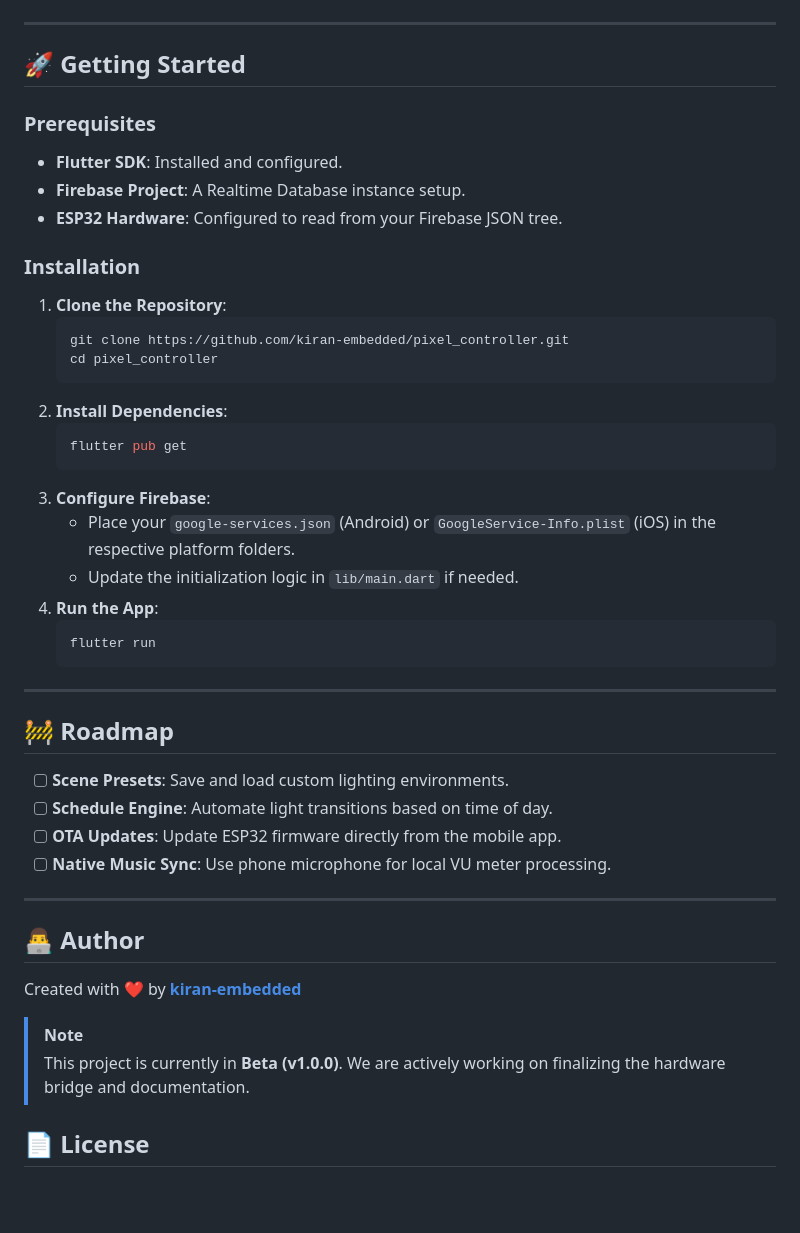
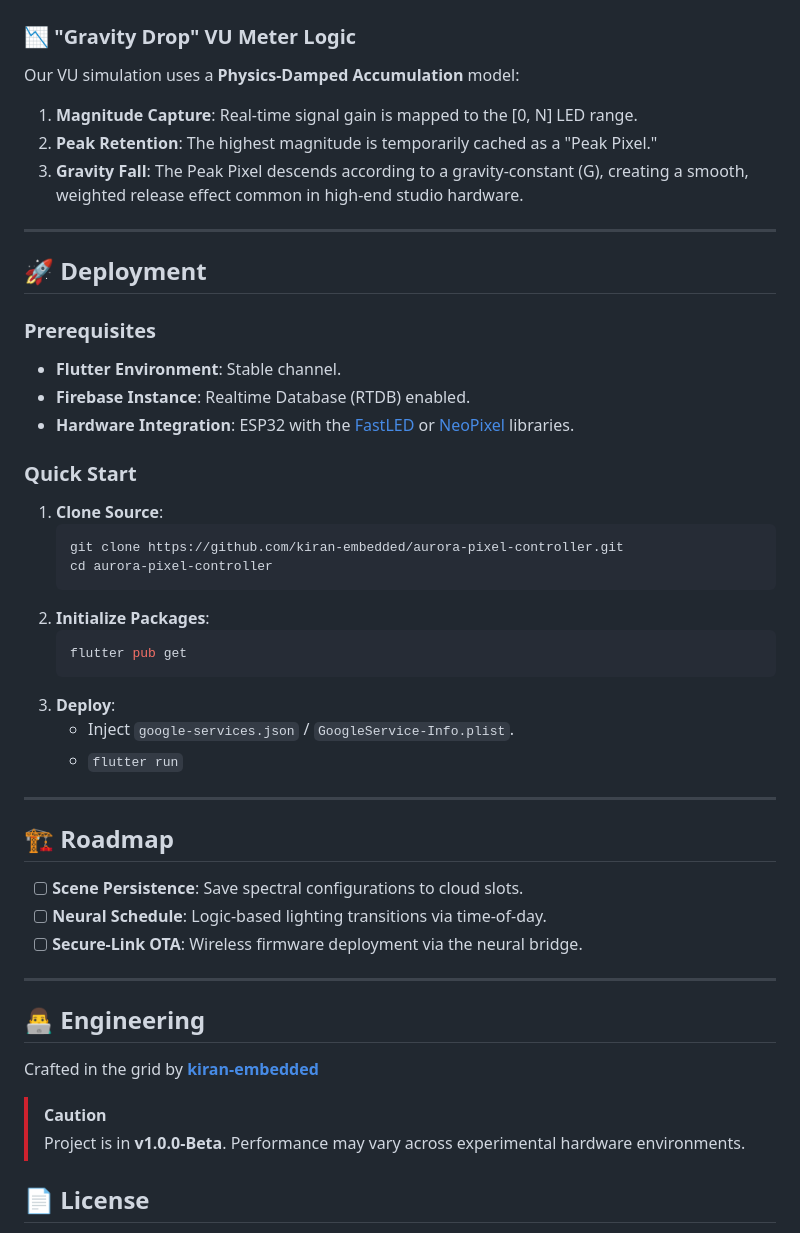
Before and after one commit to kiran-embedded/aurora-pixel-controller, a Markdown page: README.md, the part around one of its changes. Rendered like a GitHub page; blank space fills up the shorter version.

````diff
--- a/README.md
+++ b/README.md
@@ -40,50 +53,51 @@ graph LR
     style D fill:#AF52DE,stroke:#000,stroke-width:2px,color:#000
 ```
 
+### 📉 "Gravity Drop" VU Meter Logic
+Our VU simulation uses a **Physics-Damped Accumulation** model:
+1.  **Magnitude Capture**: Real-time signal gain is mapped to the [0, N] LED range.
+2.  **Peak Retention**: The highest magnitude is temporarily cached as a "Peak Pixel."
+3.  **Gravity Fall**: The Peak Pixel descends according to a gravity-constant (G), creating a smooth, weighted release effect common in high-end studio hardware.
+
 ---
 
-## 🚀 Getting Started
+## 🚀 Deployment
 
 ### Prerequisites
-- **Flutter SDK**: Installed and configured.
-- **Firebase Project**: A Realtime Database instance setup.
-- **ESP32 Hardware**: Configured to read from your Firebase JSON tree.
+- **Flutter Environment**: Stable channel.
+- **Firebase Instance**: Realtime Database (RTDB) enabled.
+- **Hardware Integration**: ESP32 with the [FastLED](https://github.com/FastLED/FastLED) or [NeoPixel](https://github.com/adafruit/Adafruit_NeoPixel) libraries.
 
-### Installation
-1.  **Clone the Repository**:
+### Quick Start
+1.  **Clone Source**:
     ```bash
-    git clone https://github.com/kiran-embedded/pixel_controller.git
-    cd pixel_controller
+    git clone https://github.com/kiran-embedded/aurora-pixel-controller.git
+    cd aurora-pixel-controller
     ```
-2.  **Install Dependencies**:
+2.  **Initialize Packages**:
     ```bash
     flutter pub get
     ```
-3.  **Configure Firebase**:
-    - Place your `google-services.json` (Android) or `GoogleService-Info.plist` (iOS) in the respective platform folders.
-    - Update the initialization logic in `lib/main.dart` if needed.
-4.  **Run the App**:
-    ```bash
-    flutter run
-    ```
+3.  **Deploy**:
+    - Inject `google-services.json` / `GoogleService-Info.plist`.
+    - `flutter run`
 
 ---
 
-## 🚧 Roadmap
+## 🏗️ Roadmap
 
-- [ ] **Scene Presets**: Save and load custom lighting environments.
-- [ ] **Schedule Engine**: Automate light transitions based on time of day.
-- [ ] **OTA Updates**: Update ESP32 firmware directly from the mobile app.
-- [ ] **Native Music Sync**: Use phone microphone for local VU meter processing.
+- [ ] **Scene Persistence**: Save spectral configurations to cloud slots.
+- [ ] **Neural Schedule**: Logic-based lighting transitions via time-of-day.
+- [ ] **Secure-Link OTA**: Wireless firmware deployment via the neural bridge.
 
 ---
 
-## 👨‍💻 Author
+## 👨‍💻 Engineering
 
-Created with ❤️ by **[kiran-embedded](https://github.com/kiran-embedded)**
+Crafted in the grid by **[kiran-embedded](https://github.com/kiran-embedded)**
 
-> [!NOTE]
-> This project is currently in **Beta (v1.0.0)**. We are actively working on finalizing the hardware bridge and documentation.
+> [!CAUTION]
+> Project is in **v1.0.0-Beta**. Performance may vary across experimental hardware environments.
 
 ## 📄 License
 
````
Also changed, not shown: other parts of README.md (+30 -17 lines), assets/readme/banner.png, assets/readme/text_animation.png (added), assets/readme/vu_simulation.png (added).
